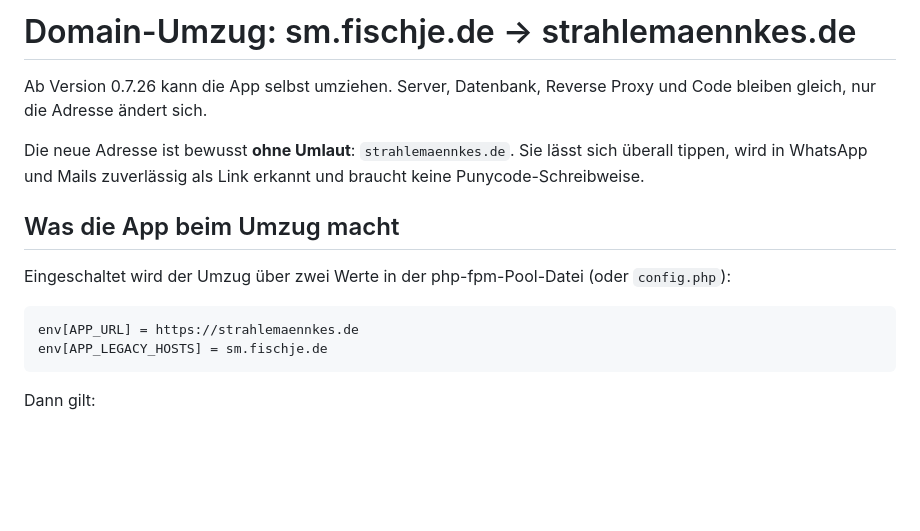
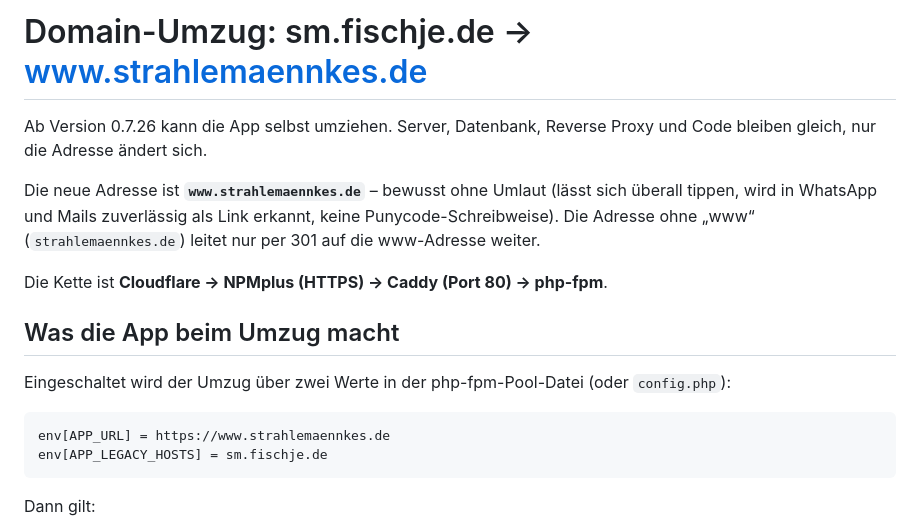
Before and after one commit to Fischje/strahlemaennkes, a Markdown page: docs/domain-umzug.md, the part around one of its changes. GitHub-like rendering; blank space fills up the shorter version.

````diff
--- a/docs/domain-umzug.md
+++ b/docs/domain-umzug.md
@@ -1,17 +1,20 @@
-# Domain-Umzug: sm.fischje.de → strahlemaennkes.de
+# Domain-Umzug: sm.fischje.de → www.strahlemaennkes.de
 
 Ab Version 0.7.26 kann die App selbst umziehen. Server, Datenbank, Reverse Proxy und Code bleiben gleich,
 nur die Adresse ändert sich.
 
-Die neue Adresse ist bewusst **ohne Umlaut**: `strahlemaennkes.de`. Sie lässt sich überall tippen, wird in
-WhatsApp und Mails zuverlässig als Link erkannt und braucht keine Punycode-Schreibweise.
+Die neue Adresse ist **`www.strahlemaennkes.de`** – bewusst ohne Umlaut (lässt sich überall tippen, wird in
+WhatsApp und Mails zuverlässig als Link erkannt, keine Punycode-Schreibweise). Die Adresse ohne „www“
+(`strahlemaennkes.de`) leitet nur per 301 auf die www-Adresse weiter.
+
+Die Kette ist **Cloudflare → NPMplus (HTTPS) → Caddy (Port 80) → php-fpm**.
 
 ## Was die App beim Umzug macht
 
 Eingeschaltet wird der Umzug über zwei Werte in der php-fpm-Pool-Datei (oder `config.php`):
 
 ```
-env[APP_URL] = https://strahlemaennkes.de
+env[APP_URL] = https://www.strahlemaennkes.de
 env[APP_LEGACY_HOSTS] = sm.fischje.de
 ```
 
````
Also changed, not shown: other parts of docs/domain-umzug.md (+35 -13 lines), README.md (+1 -1 lines).
